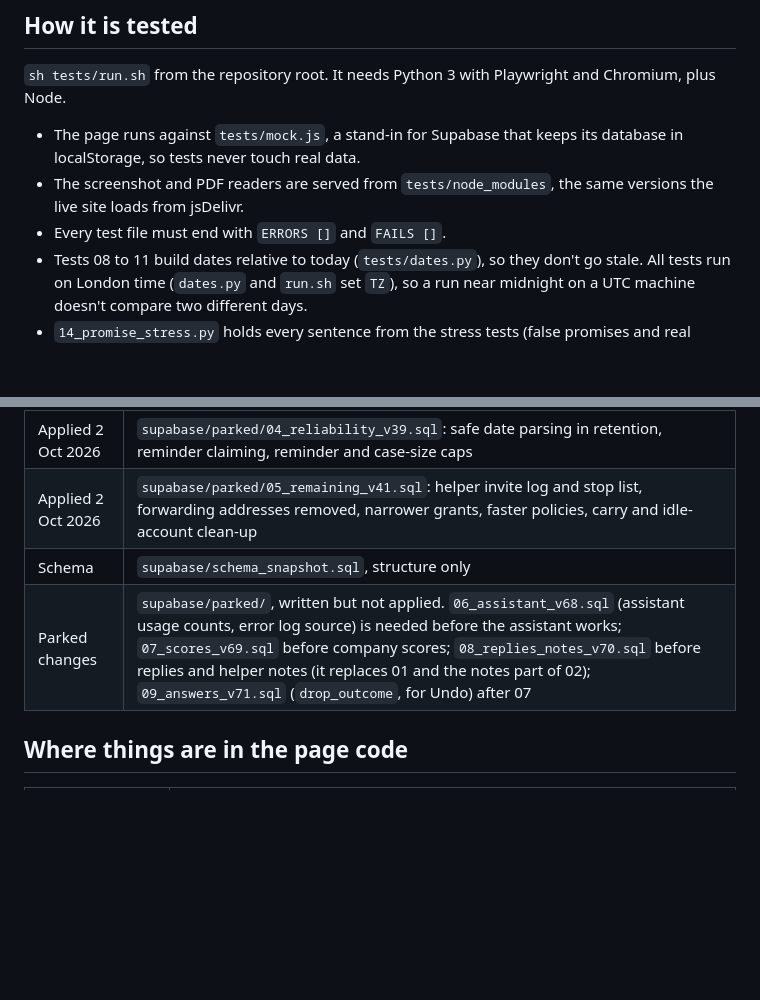
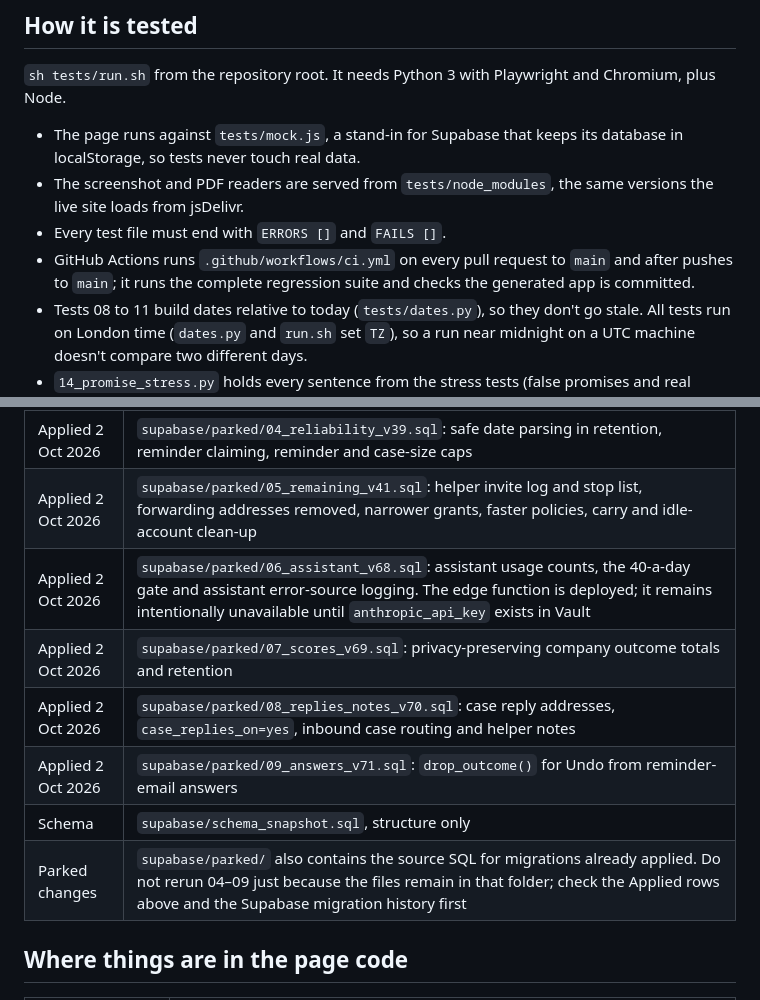
Before and after one commit to okello12/sorted, a Markdown page: CLAUDE.md, 2 parts joined by grey strips. Rendered like a GitHub page; blank space fills up the shorter version.

Commit message:
record applied backend migrations and CI

```diff
--- a/CLAUDE.md
+++ b/CLAUDE.md
@@ -64,6 +64,7 @@ The old manual route (Vercel API `create_deployment` with files by sha1) still w
 - The page runs against `tests/mock.js`, a stand-in for Supabase that keeps its database in localStorage, so tests never touch real data.
 - The screenshot and PDF readers are served from `tests/node_modules`, the same versions the live site loads from jsDelivr.
 - Every test file must end with `ERRORS []` and `FAILS []`.
+- GitHub Actions runs `.github/workflows/ci.yml` on every pull request to `main` and after pushes to `main`; it runs the complete regression suite and checks the generated app is committed.
 - Tests 08 to 11 build dates relative to today (`tests/dates.py`), so they don't go stale. All tests run on London time
   (`dates.py` and `run.sh` set `TZ`), so a run near midnight on a UTC machine doesn't compare two different days.
 - `14_promise_stress.py` holds every sentence from the stress tests (false promises and real ones), run through the UI.
@@ -115,8 +116,12 @@ Supabase project `boxrwcuhxmimayaxzywu` (London). Row level security is on every
 | Retention jobs | Cases 90 days idle (30 without an email), unless a promise is live; helper links stop working after 30 days and are deleted after 90; inbound items 30 days; `ops_errors` 90 days; anonymous accounts 30 days idle; email accounts with no cases 12 months without a sign-in (not pilot admins); carry tokens 1 day; step records 12 months |
 | Applied 2 Oct 2026 | `supabase/parked/04_reliability_v39.sql`: safe date parsing in retention, reminder claiming, reminder and case-size caps |
 | Applied 2 Oct 2026 | `supabase/parked/05_remaining_v41.sql`: helper invite log and stop list, forwarding addresses removed, narrower grants, faster policies, carry and idle-account clean-up |
+| Applied 2 Oct 2026 | `supabase/parked/06_assistant_v68.sql`: assistant usage counts, the 40-a-day gate and assistant error-source logging. The edge function is deployed; it remains intentionally unavailable until `anthropic_api_key` exists in Vault |
+| Applied 2 Oct 2026 | `supabase/parked/07_scores_v69.sql`: privacy-preserving company outcome totals and retention |
+| Applied 2 Oct 2026 | `supabase/parked/08_replies_notes_v70.sql`: case reply addresses, `case_replies_on=yes`, inbound case routing and helper notes |
+| Applied 2 Oct 2026 | `supabase/parked/09_answers_v71.sql`: `drop_outcome()` for Undo from reminder-email answers |
 | Schema | `supabase/schema_snapshot.sql`, structure only |
-| Parked changes | `supabase/parked/`, written but not applied. `06_assistant_v68.sql` (assistant usage counts, error log source) is needed before the assistant works; `07_scores_v69.sql` before company scores; `08_replies_notes_v70.sql` before replies and helper notes (it replaces 01 and the notes part of 02); `09_answers_v71.sql` (`drop_outcome`, for Undo) after 07 |
+| Parked changes | `supabase/parked/` also contains the source SQL for migrations already applied. Do not rerun 04–09 just because the files remain in that folder; check the Applied rows above and the Supabase migration history first |
 
 ## Where things are in the page code
 
```
